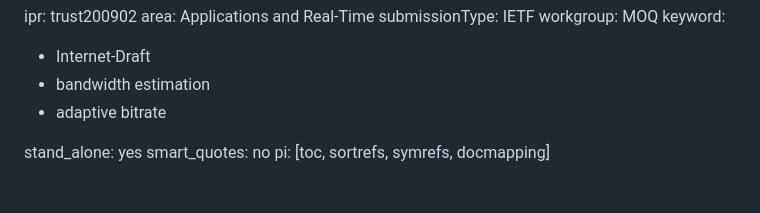
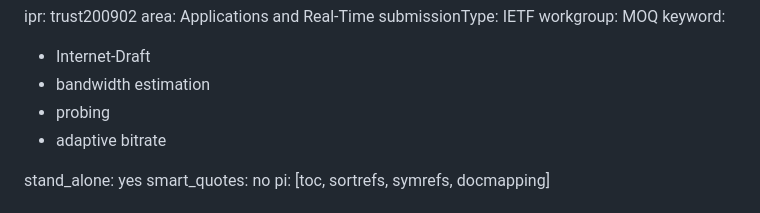
Before and after one commit to moqtail/draft-gurel-moq-probing, a Markdown page: draft-gurel-moq-probing.md, the part around the change. Drawn GitHub-style.

Commit message:
Add probing keyword

```diff
--- a/draft-gurel-moq-probing.md
+++ b/draft-gurel-moq-probing.md
@@ -12,6 +12,7 @@ workgroup: MOQ
 keyword:
  - Internet-Draft
  - bandwidth estimation
+ - probing
  - adaptive bitrate
 
 stand_alone: yes
```
